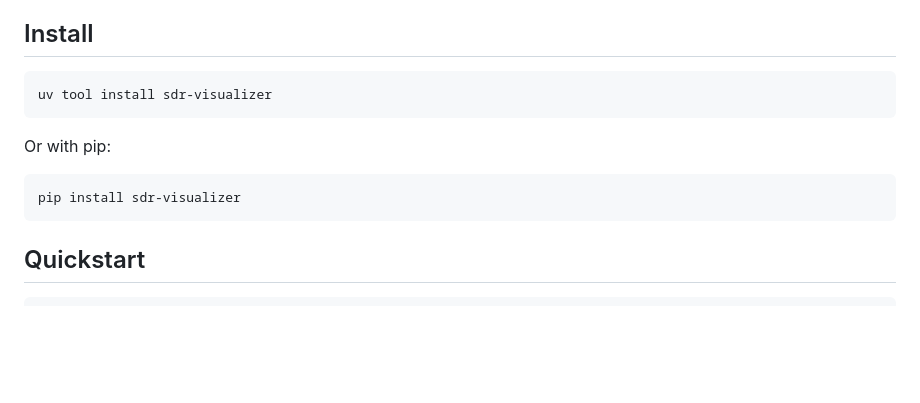
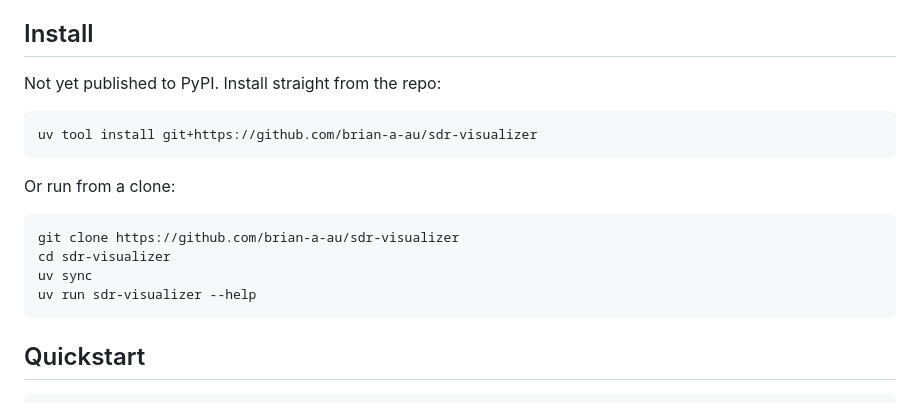
Before and after one commit to brian-a-au/sdr-visualizer, a Markdown page: README.md, the part around the change. GitHub-like rendering; blank space fills up the shorter version.

Commit message:
docs: install from the repo — the package is not on PyPI yet

````diff
--- a/README.md
+++ b/README.md
@@ -17,14 +17,19 @@ The output is one HTML file: no server, no build step on the consumer side, no C
 
 ## Install
 
+Not yet published to PyPI. Install straight from the repo:
+
 ```bash
-uv tool install sdr-visualizer
+uv tool install git+https://github.com/brian-a-au/sdr-visualizer
 ```
 
-Or with pip:
+Or run from a clone:
 
 ```bash
-pip install sdr-visualizer
+git clone https://github.com/brian-a-au/sdr-visualizer
+cd sdr-visualizer
+uv sync
+uv run sdr-visualizer --help
 ```
 
 ## Quickstart
````
